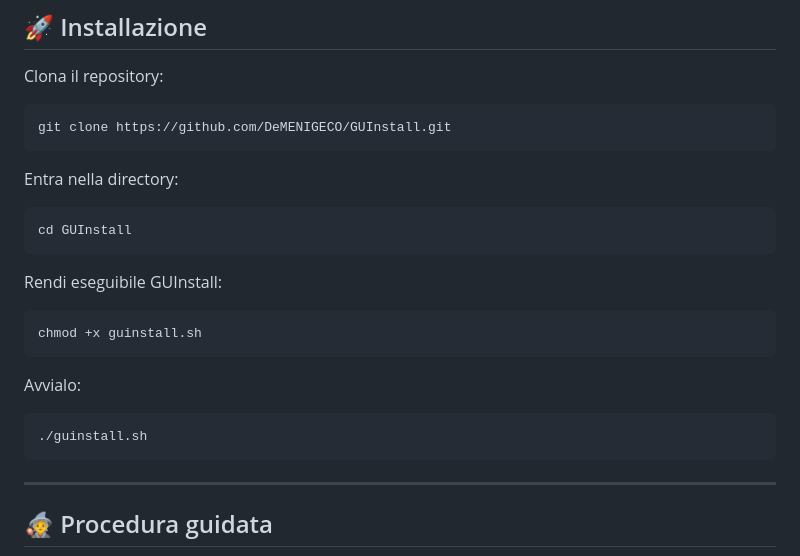
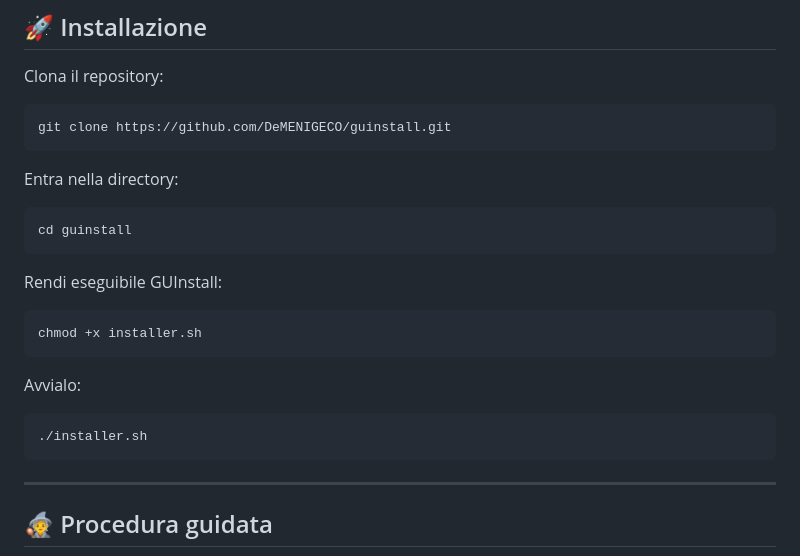
Before and after one commit to DeMENIGECO/guinstall, a Markdown page: README.md, the part around the change. Drawn GitHub-style.

```diff
--- a/README.md
+++ b/README.md
@@ -68,19 +68,19 @@ Per GNOME vengono installati automaticamente:
 
 Clona il repository:
 
-    git clone https://github.com/DeMENIGECO/GUInstall.git
+    git clone https://github.com/DeMENIGECO/guinstall.git
 
 Entra nella directory:
 
-    cd GUInstall
+    cd guinstall
 
 Rendi eseguibile GUInstall:
 
-    chmod +x guinstall.sh
+    chmod +x installer.sh
 
 Avvialo:
 
-    ./guinstall.sh
+    ./installer.sh
 
 ---
 
```
